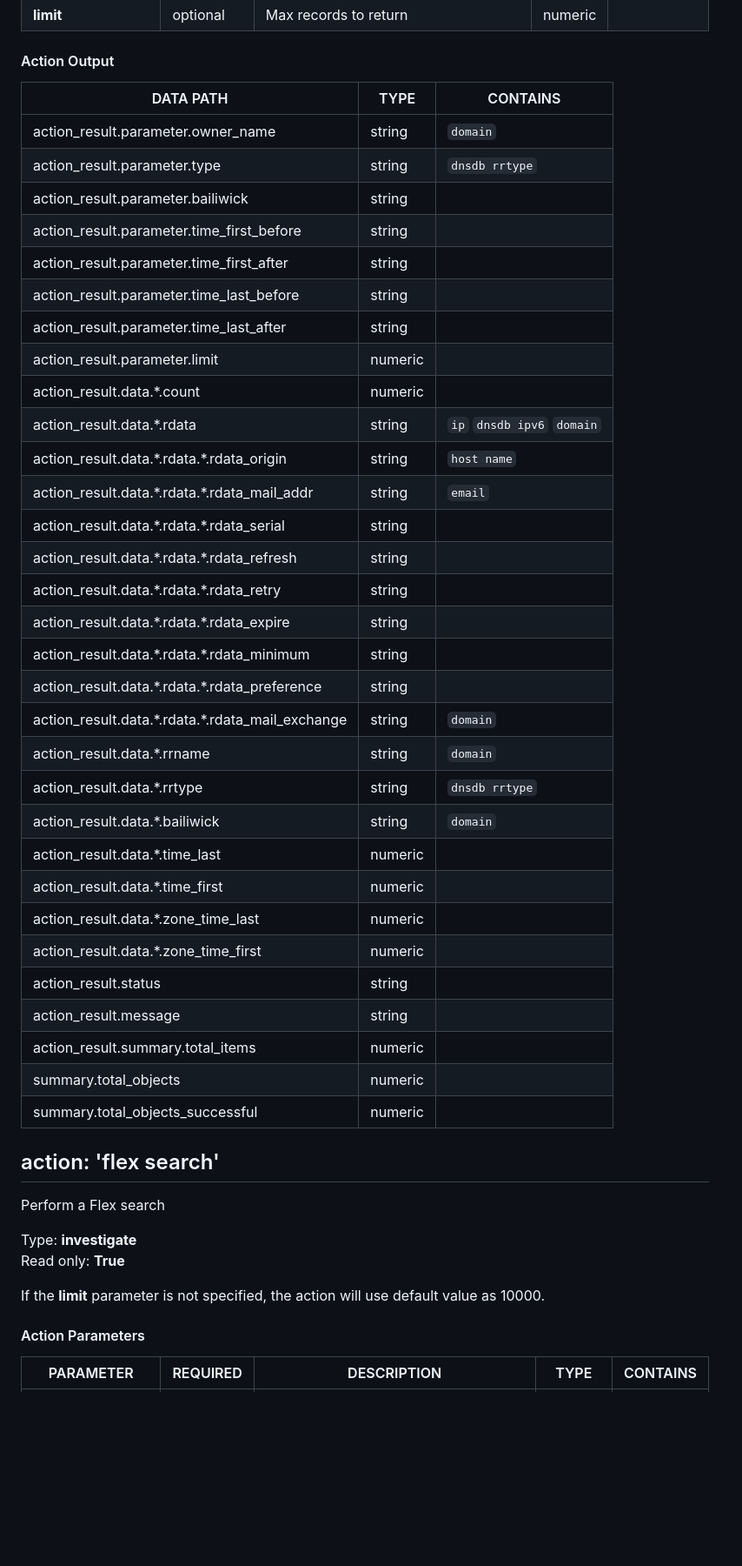
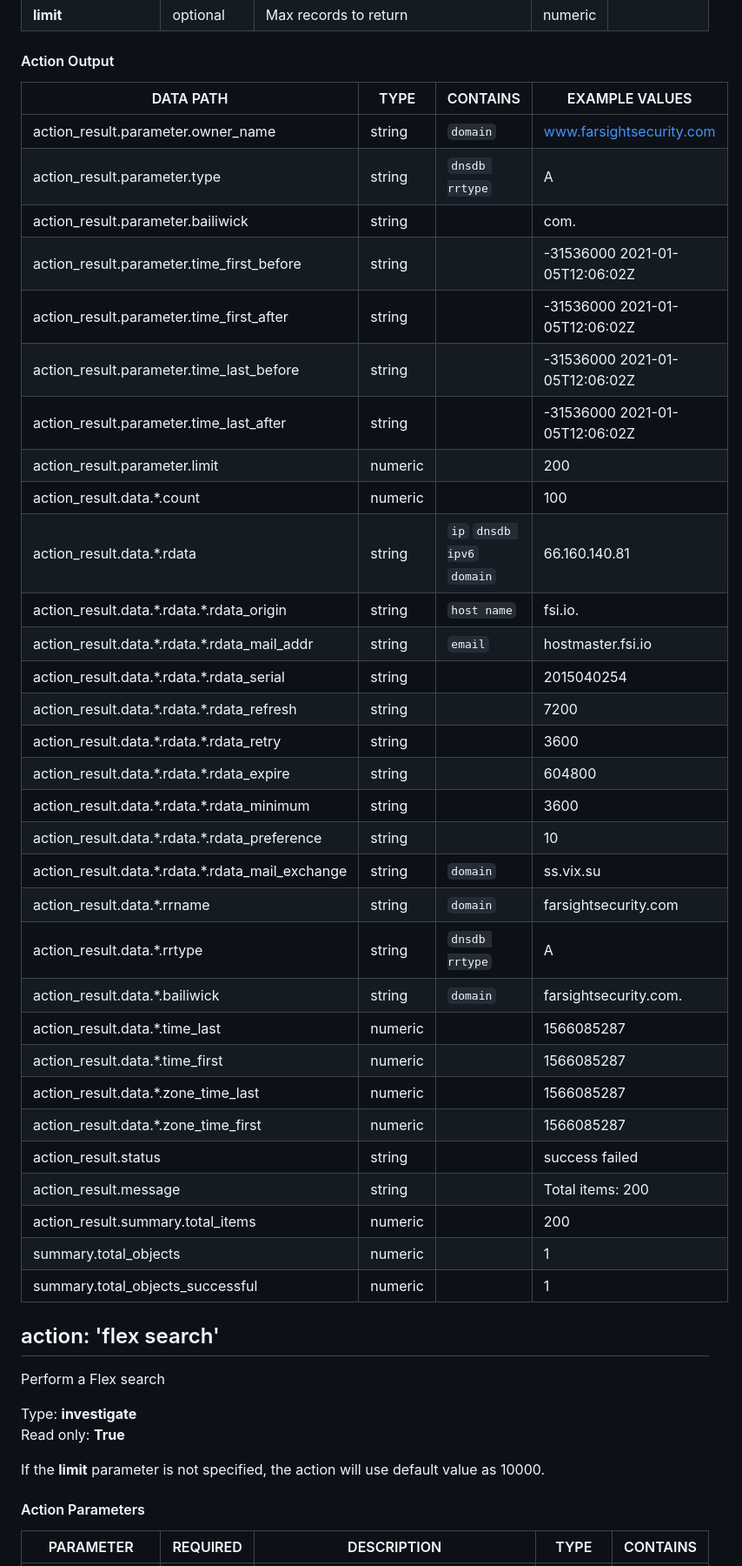
Before and after one commit to splunk-soar-connectors/dnsdb, a Markdown page: README.md, the part around the change printed below. Shown: that part at 87% size. GitHub-like rendering; blank space fills up the shorter version.

```diff
--- a/README.md
+++ b/README.md
@@ -458,39 +472,39 @@ PARAMETER | REQUIRED | DESCRIPTION | TYPE | CONTAINS
 **limit** |  optional  | Max records to return | numeric |
 
 #### Action Output
-DATA PATH | TYPE | CONTAINS
---------- | ---- | --------
-action\_result\.parameter\.owner\_name | string |  `domain`
-action\_result\.parameter\.type | string |  `dnsdb rrtype`
-action\_result\.parameter\.bailiwick | string |
-action\_result\.parameter\.time\_first\_before | string |
-action\_result\.parameter\.time\_first\_after | string |
-action\_result\.parameter\.time\_last\_before | string |
-action\_result\.parameter\.time\_last\_after | string |
-action\_result\.parameter\.limit | numeric |
-action\_result\.data\.\*\.count | numeric |
-action\_result\.data\.\*\.rdata | string |  `ip`  `dnsdb ipv6`  `domain`
-action\_result\.data\.\*\.rdata\.\*\.rdata\_origin | string |  `host name`
-action\_result\.data\.\*\.rdata\.\*\.rdata\_mail\_addr | string |  `email`
-action\_result\.data\.\*\.rdata\.\*\.rdata\_serial | string |
-action\_result\.data\.\*\.rdata\.\*\.rdata\_refresh | string |
-action\_result\.data\.\*\.rdata\.\*\.rdata\_retry | string |
-action\_result\.data\.\*\.rdata\.\*\.rdata\_expire | string |
-action\_result\.data\.\*\.rdata\.\*\.rdata\_minimum | string |
-action\_result\.data\.\*\.rdata\.\*\.rdata\_preference | string |
-action\_result\.data\.\*\.rdata\.\*\.rdata\_mail\_exchange | string |  `domain`
-action\_result\.data\.\*\.rrname | string |  `domain`
-action\_result\.data\.\*\.rrtype | string |  `dnsdb rrtype`
-action\_result\.data\.\*\.bailiwick | string |  `domain`
-action\_result\.data\.\*\.time\_last | numeric |
-action\_result\.data\.\*\.time\_first | numeric |
-action\_result\.data\.\*\.zone\_time\_last | numeric |
-action\_result\.data\.\*\.zone\_time\_first | numeric |
-action\_result\.status | string |
-action\_result\.message | string |
-action\_result\.summary\.total\_items | numeric |
-summary\.total\_objects | numeric |
-summary\.total\_objects\_successful | numeric |
+DATA PATH | TYPE | CONTAINS | EXAMPLE VALUES
+--------- | ---- | -------- | --------------
+action_result.parameter.owner_name | string |  `domain`  |   www.farsightsecurity.com
+action_result.parameter.type | string |  `dnsdb rrtype`  |   A
+action_result.parameter.bailiwick | string |  |   com.
+action_result.parameter.time_first_before | string |  |   -31536000  2021-01-05T12:06:02Z
+action_result.parameter.time_first_after | string |  |   -31536000  2021-01-05T12:06:02Z
+action_result.parameter.time_last_before | string |  |   -31536000  2021-01-05T12:06:02Z
+action_result.parameter.time_last_after | string |  |   -31536000  2021-01-05T12:06:02Z
+action_result.parameter.limit | numeric |  |   200
+action_result.data.\*.count | numeric |  |   100
+action_result.data.\*.rdata | string |  `ip`  `dnsdb ipv6`  `domain`  |   66.160.140.81
+action_result.data.\*.rdata.\*.rdata_origin | string |  `host name`  |   fsi.io.
+action_result.data.\*.rdata.\*.rdata_mail_addr | string |  `email`  |   hostmaster.fsi.io
+action_result.data.\*.rdata.\*.rdata_serial | string |  |   2015040254
+action_result.data.\*.rdata.\*.rdata_refresh | string |  |   7200
+action_result.data.\*.rdata.\*.rdata_retry | string |  |   3600
+action_result.data.\*.rdata.\*.rdata_expire | string |  |   604800
+action_result.data.\*.rdata.\*.rdata_minimum | string |  |   3600
+action_result.data.\*.rdata.\*.rdata_preference | string |  |   10
+action_result.data.\*.rdata.\*.rdata_mail_exchange | string |  `domain`  |   ss.vix.su
+action_result.data.\*.rrname | string |  `domain`  |   farsightsecurity.com
+action_result.data.\*.rrtype | string |  `dnsdb rrtype`  |   A
+action_result.data.\*.bailiwick | string |  `domain`  |   farsightsecurity.com.
+action_result.data.\*.time_last | numeric |  |   1566085287
+action_result.data.\*.time_first | numeric |  |   1566085287
+action_result.data.\*.zone_time_last | numeric |  |   1566085287
+action_result.data.\*.zone_time_first | numeric |  |   1566085287
+action_result.status | string |  |   success  failed
+action_result.message | string |  |   Total items: 200
+action_result.summary.total_items | numeric |  |   200
+summary.total_objects | numeric |  |   1
+summary.total_objects_successful | numeric |  |   1
 
 ## action: 'flex search'
 Perform a Flex search
@@ -498,7 +512,7 @@ Perform a Flex search
 Type: **investigate**
 Read only: **True**
 
-If the <b>limit</b> parameter is not specified, the action will use default value as 10000\.
+If the <b>limit</b> parameter is not specified, the action will use default value as 10000.
 
 #### Action Parameters
 PARAMETER | REQUIRED | DESCRIPTION | TYPE | CONTAINS
```
Also changed, not shown: other parts of README.md (+160 -146 lines).
